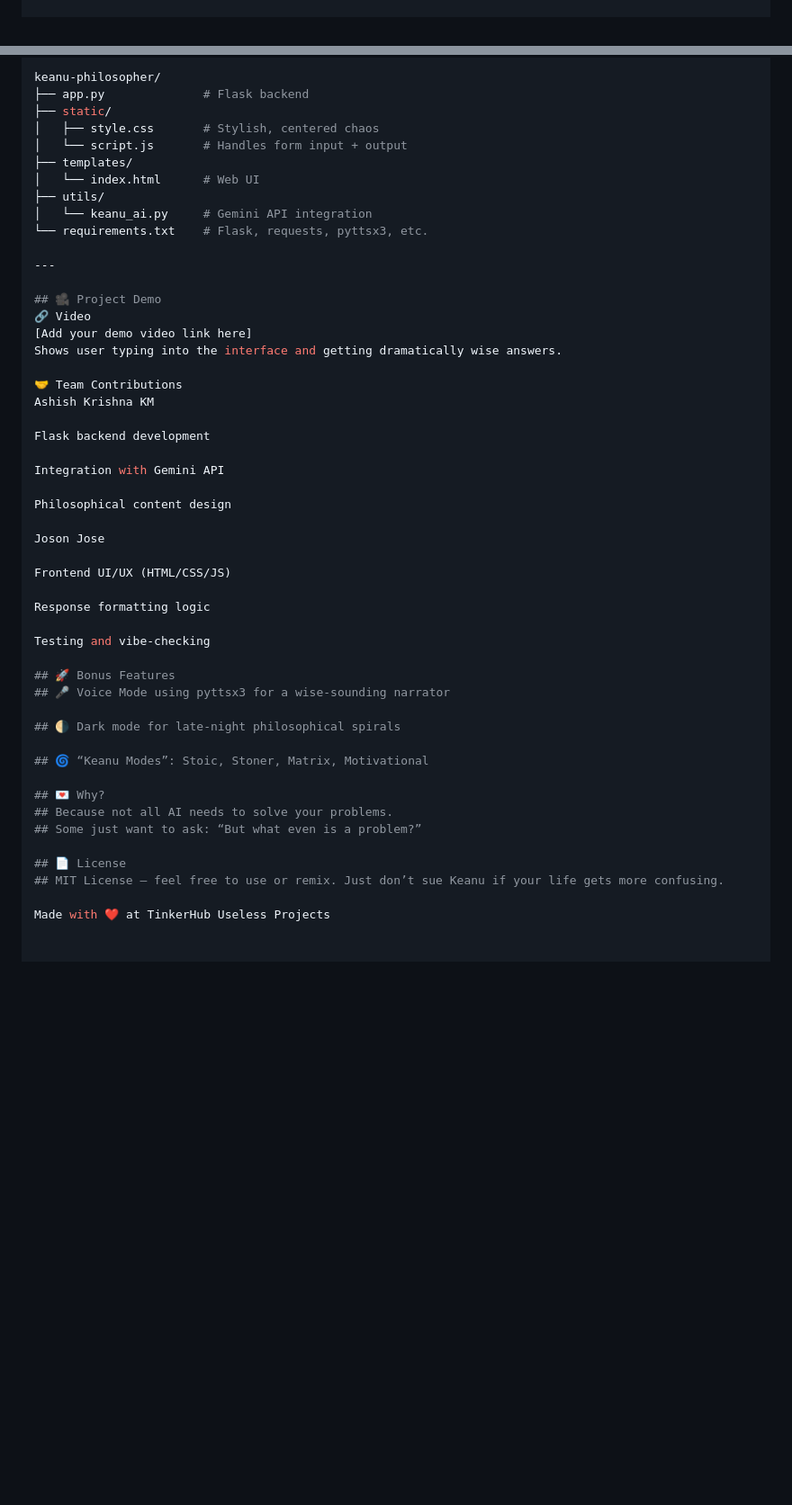
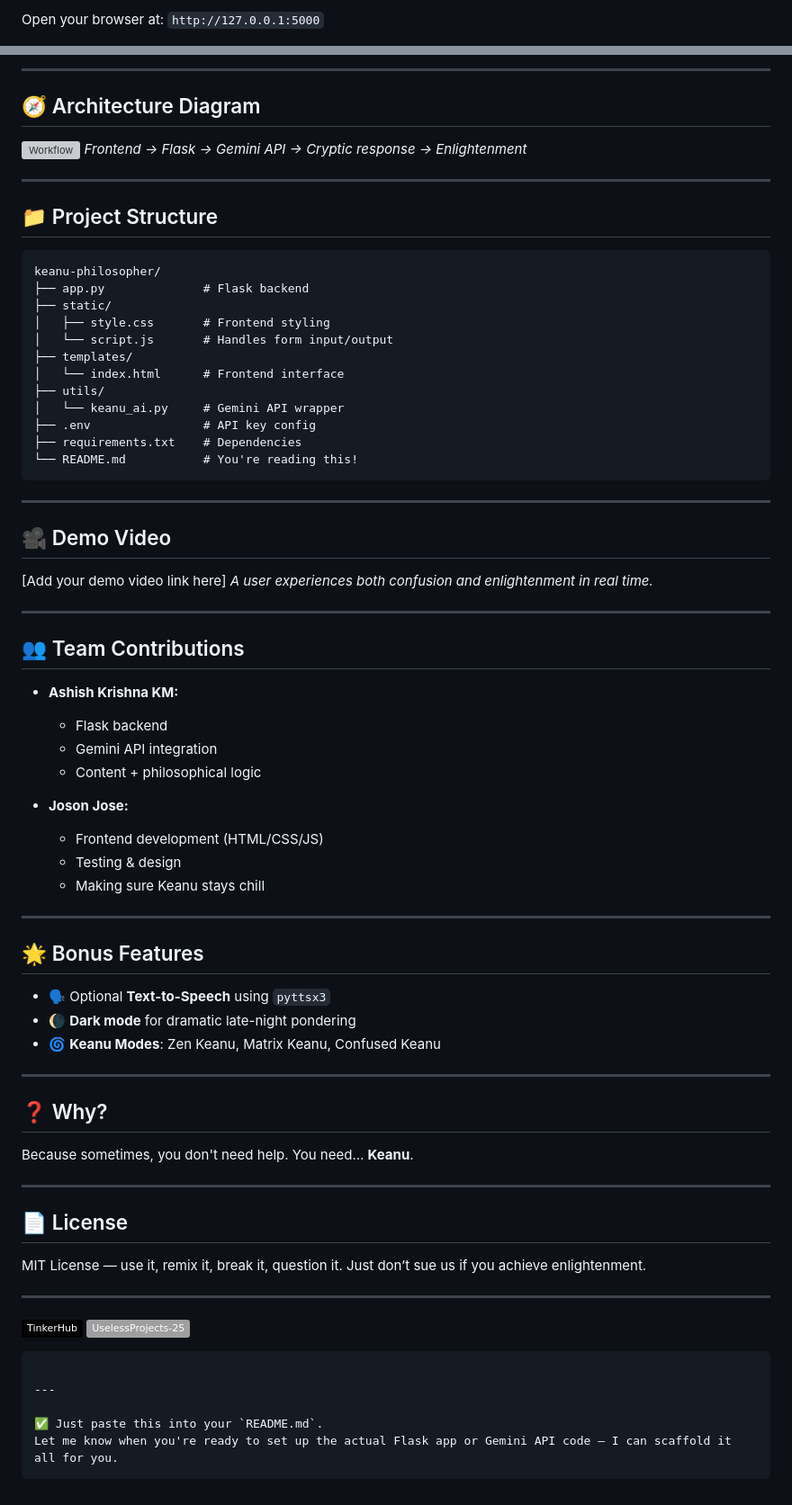
Before and after one commit to ashishkm1098-droid/Useless-projects-philisophy-bot, a Markdown page: README.md, 2 parts joined by grey strips. Shown at 90% size. GitHub-like rendering; badges without logos; blank space fills up the shorter version; grey boxes are pictures that could not be loaded.

````diff
--- a/README.md
+++ b/README.md
@@ -71,2 +88,3 @@ flask run
 
+Open your browser at: `http://127.0.0.1:5000`
 
@@ -73,50 +106,82 @@ flask run
+---
+
+## 🧭 Architecture Diagram
+
+![Workflow](add-your-diagram-here)
+*Frontend → Flask → Gemini API → Cryptic response → Enlightenment*
+
+---
+
+## 📁 Project Structure
+
+```
 keanu-philosopher/
 ├── app.py              # Flask backend
 ├── static/
-│   ├── style.css       # Stylish, centered chaos
-│   └── script.js       # Handles form input + output
+│   ├── style.css       # Frontend styling
+│   └── script.js       # Handles form input/output
 ├── templates/
-│   └── index.html      # Web UI
+│   └── index.html      # Frontend interface
 ├── utils/
-│   └── keanu_ai.py     # Gemini API integration
-└── requirements.txt    # Flask, requests, pyttsx3, etc.
+│   └── keanu_ai.py     # Gemini API wrapper
+├── .env                # API key config
+├── requirements.txt    # Dependencies
+└── README.md           # You're reading this!
+```
 
 ---
 
-## 🎥 Project Demo
-🔗 Video
-[Add your demo video link here]
-Shows user typing into the interface and getting dramatically wise answers.
+## 🎥 Demo Video
 
-🤝 Team Contributions
-Ashish Krishna KM
+\[Add your demo video link here]
+*A user experiences both confusion and enlightenment in real time.*
 
-Flask backend development
+---
 
-Integration with Gemini API
+## 👥 Team Contributions
 
-Philosophical content design
+* **Ashish Krishna KM:**
 
-Joson Jose
+  * Flask backend
+  * Gemini API integration
+  * Content + philosophical logic
 
-Frontend UI/UX (HTML/CSS/JS)
+* **Joson Jose:**
 
-Response formatting logic
+  * Frontend development (HTML/CSS/JS)
+  * Testing & design
+  * Making sure Keanu stays chill
 
-Testing and vibe-checking
+---
 
-## 🚀 Bonus Features
-## 🎤 Voice Mode using pyttsx3 for a wise-sounding narrator
+## 🌟 Bonus Features
 
-## 🌗 Dark mode for late-night philosophical spirals
+* 🗣️ Optional **Text-to-Speech** using `pyttsx3`
+* 🌘 **Dark mode** for dramatic late-night pondering
+* 🌀 **Keanu Modes**: Zen Keanu, Matrix Keanu, Confused Keanu
 
-## 🌀 “Keanu Modes”: Stoic, Stoner, Matrix, Motivational
+---
 
-## 💌 Why?
-## Because not all AI needs to solve your problems.
-## Some just want to ask: “But what even is a problem?”
+## ❓ Why?
+
+Because sometimes, you don't need help.
+You need… **Keanu**.
+
+---
 
 ## 📄 License
-## MIT License — feel free to use or remix. Just don’t sue Keanu if your life gets more confusing.
 
-Made with ❤️ at TinkerHub Useless Projects
+MIT License — use it, remix it, break it, question it. Just don’t sue us if you achieve enlightenment.
+
+---
+
+![Static Badge](https://img.shields.io/badge/TinkerHub-24?color=%23000000\&link=https%3A%2F%2Fwww.tinkerhub.org%2F)
+![Static Badge](https://img.shields.io/badge/UselessProjects--25-25?link=https%3A%2F%2Fwww.tinkerhub.org%2Fevents%2FQ2Q1TQKX6Q%2FUseless%2520Projects)
+
+```
+
+---
+
+✅ Just paste this into your `README.md`.
+Let me know when you're ready to set up the actual Flask app or Gemini API code — I can scaffold it all for you.
+```
````
Also changed, not shown: other parts of README.md (+69 -37 lines).
